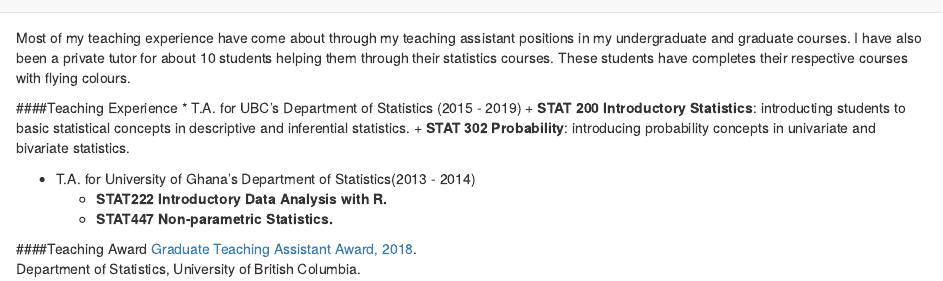
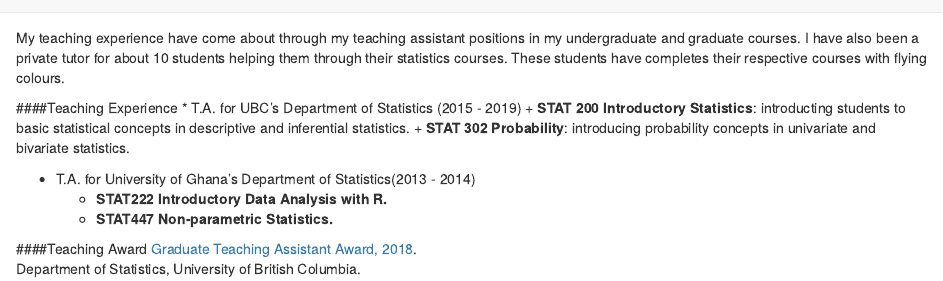
Before and after one commit to jokagyeman/AA-Analytics, an R Markdown document (teaching.Rmd): the page in a window 1100 px wide, from its top. Rendered offline with R 4.5, knitr and Pandoc, with nearby package versions.

Commit message:
Update teaching.Rmd
I took out the first two words

```diff
--- a/teaching.Rmd
+++ b/teaching.Rmd
@@ -1,5 +1,5 @@
 
-Most of my teaching experience have come about through my teaching assistant positions in my undergraduate and graduate courses. I  have also been a private tutor for about 10 students helping them through their statistics courses. These students have completes their respective courses with flying colours.
+My teaching experience have come about through my teaching assistant positions in my undergraduate and graduate courses. I  have also been a private tutor for about 10 students helping them through their statistics courses. These students have completes their respective courses with flying colours.
 
 ####Teaching Experience
 * T.A. for UBC's Department of Statistics (2015 - 2019)
```
